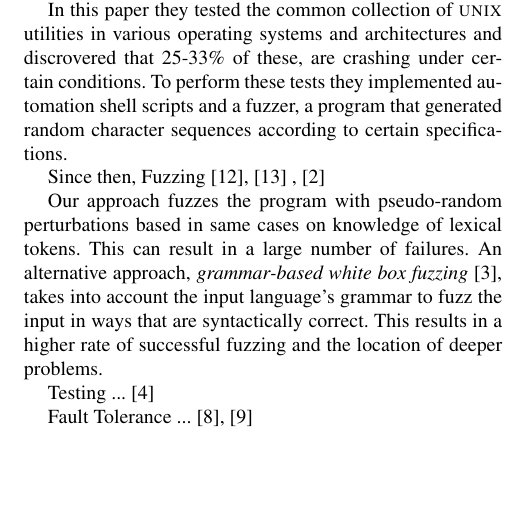
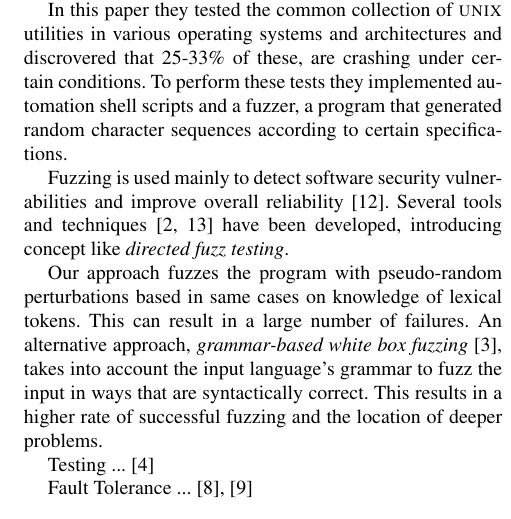
Before and after one commit to bkarak/fuzzer-fat-fingers, a LaTeX paper (pub/fuzzer.tex): part of one column of page 3 of 4, cut so that both start at the same text, the shorter picture padded with empty space. Compiled offline with pdfLaTeX; a missing font is replaced by an installed copy or a similar font.

Commit message:
added more related work

```diff
--- a/pub/fuzzer.tex
+++ b/pub/fuzzer.tex
@@ -303,7 +303,9 @@ utilities in various operating systems and architectures and discrovered that
 they implemented automation shell scripts and a fuzzer, a program that generated
 random character sequences according to certain specifications.
 
-Since then, Fuzzing \cite{TJC08}, \cite{WWGZ11} , \cite{GLRI09}
+Fuzzing is used mainly to detect software security vulnerabilities and
+improve overall reliability \cite{TJC08}. Several tools and techniques \cite{WWGZ11,GLRI09}
+have been developed, introducing concept like \textit{directed fuzz testing}.
 
 Our approach fuzzes the program with pseudo-random
 perturbations based in same cases on knowledge of
```
